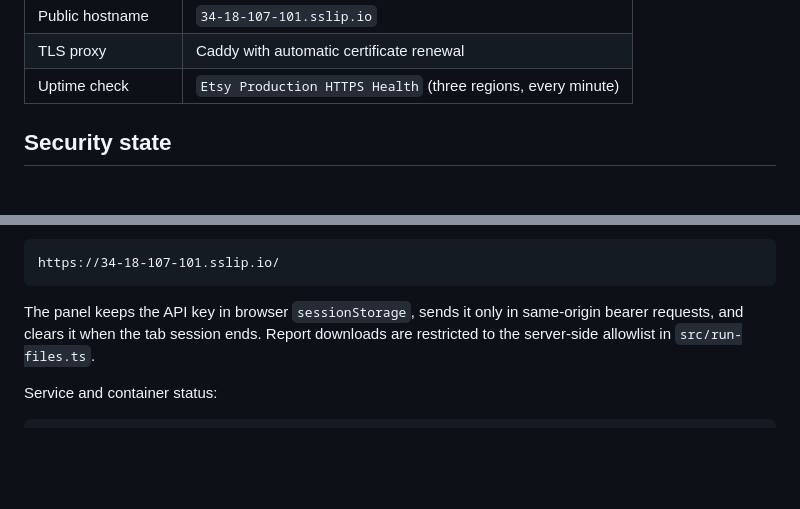
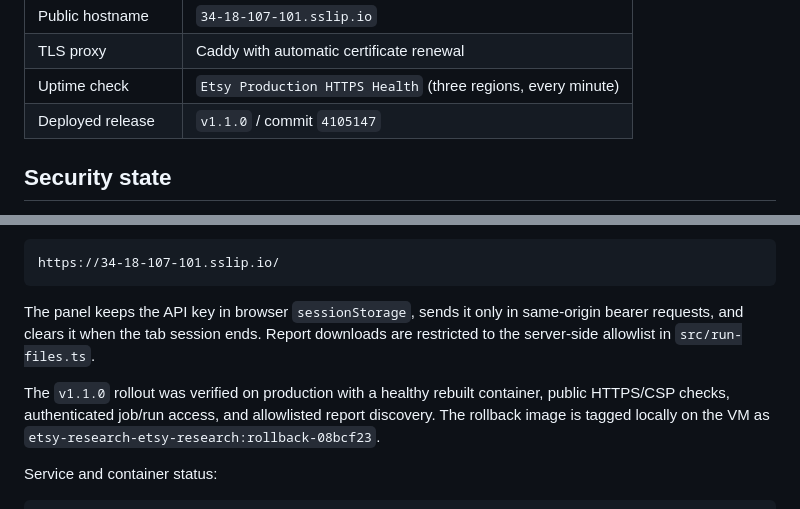
Before and after one commit to Murkin1980/etsy-market-research, a Markdown page: deploy/GCP_DEPLOYMENT.md, 2 parts joined by grey strips. Rendered like a GitHub page; blank space fills up the shorter version.

````diff
--- a/deploy/GCP_DEPLOYMENT.md
+++ b/deploy/GCP_DEPLOYMENT.md
@@ -21,6 +21,7 @@ Deployment started on 2026-07-14. This document records resource names and opera
 | Public hostname | `34-18-107-101.sslip.io` |
 | TLS proxy | Caddy with automatic certificate renewal |
 | Uptime check | `Etsy Production HTTPS Health` (three regions, every minute) |
+| Deployed release | `v1.1.0` / commit `4105147` |
 
 ## Security state
 
@@ -79,6 +80,8 @@ https://34-18-107-101.sslip.io/
 
 The panel keeps the API key in browser `sessionStorage`, sends it only in same-origin bearer requests, and clears it when the tab session ends. Report downloads are restricted to the server-side allowlist in `src/run-files.ts`.
 
+The `v1.1.0` rollout was verified on production with a healthy rebuilt container, public HTTPS/CSP checks, authenticated job/run access, and allowlisted report discovery. The rollback image is tagged locally on the VM as `etsy-research-etsy-research:rollback-08bcf23`.
+
 Service and container status:
 
 ```bash
````
Also changed, not shown: PROJECT_STATUS.md (+13 -2 lines).
